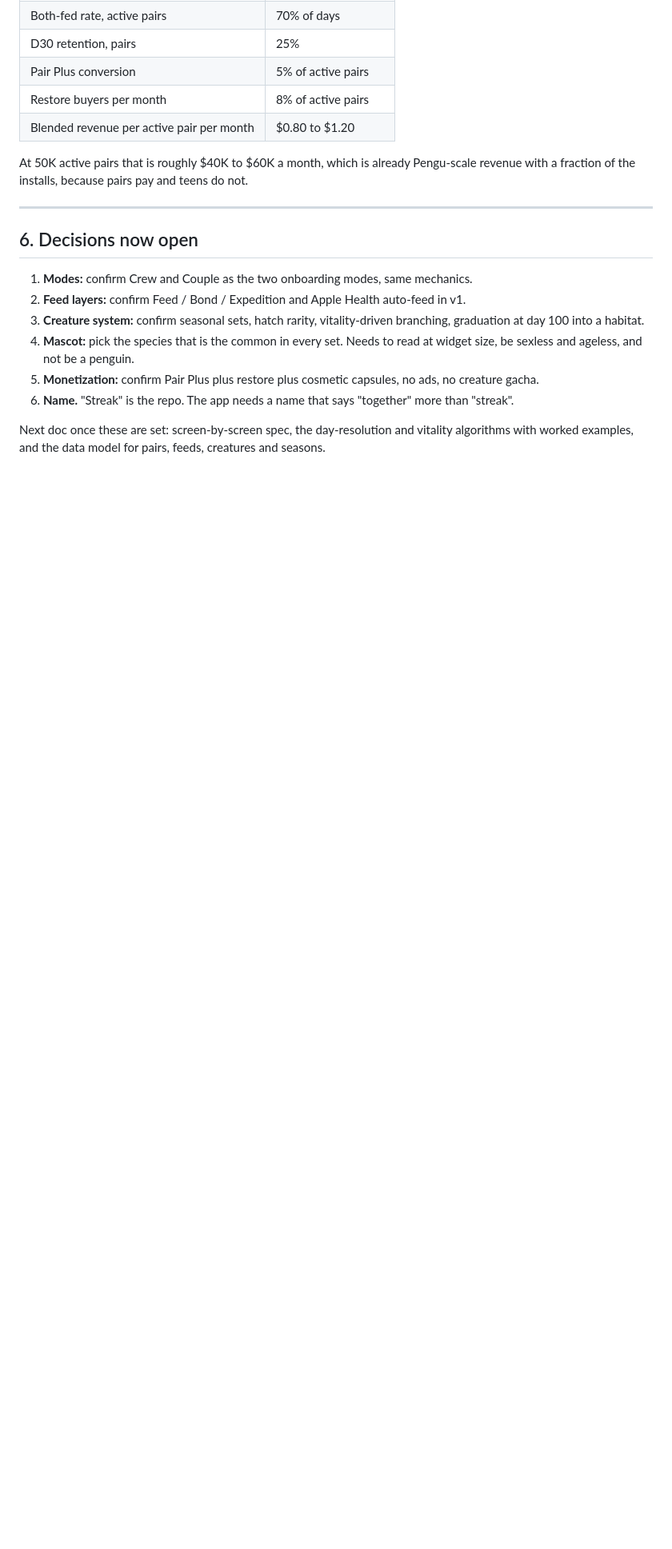
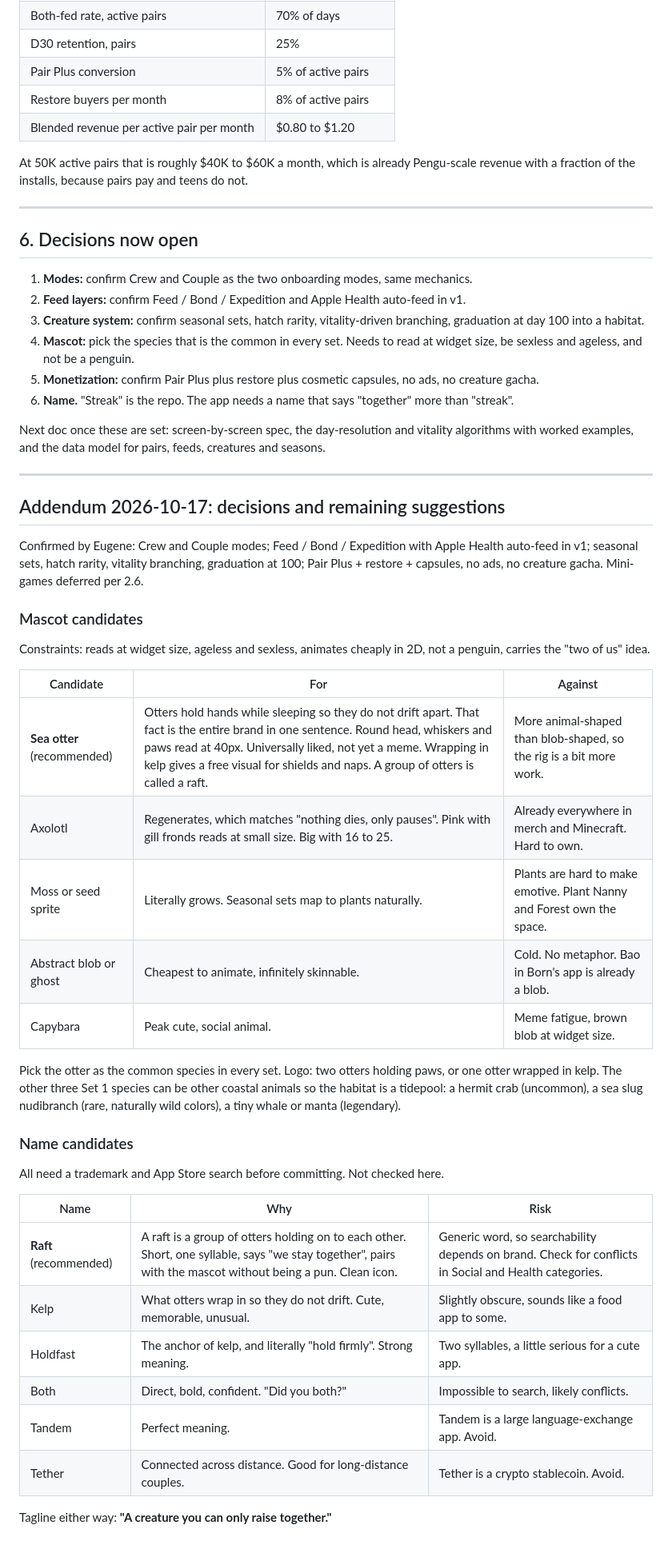
Before and after one commit to eugenejkhoo/Streak, a Markdown page: docs/02-brainstorm-action-creature-monetization.md, the part around the change. Shown at 80% size. GitHub-like rendering; blank space fills up the shorter version.

```diff
--- a/docs/02-brainstorm-action-creature-monetization.md
+++ b/docs/02-brainstorm-action-creature-monetization.md
@@ -235,3 +235,38 @@ At 50K active pairs that is roughly $40K to $60K a month, which is already Pengu
 6. **Name.** "Streak" is the repo. The app needs a name that says "together" more than "streak".
 
 Next doc once these are set: screen-by-screen spec, the day-resolution and vitality algorithms with worked examples, and the data model for pairs, feeds, creatures and seasons.
+
+---
+
+## Addendum 2026-10-17: decisions and remaining suggestions
+
+Confirmed by Eugene: Crew and Couple modes; Feed / Bond / Expedition with Apple Health auto-feed in v1; seasonal sets, hatch rarity, vitality branching, graduation at 100; Pair Plus + restore + capsules, no ads, no creature gacha. Mini-games deferred per 2.6.
+
+### Mascot candidates
+
+Constraints: reads at widget size, ageless and sexless, animates cheaply in 2D, not a penguin, carries the "two of us" idea.
+
+| Candidate | For | Against |
+|---|---|---|
+| **Sea otter** (recommended) | Otters hold hands while sleeping so they do not drift apart. That fact is the entire brand in one sentence. Round head, whiskers and paws read at 40px. Universally liked, not yet a meme. Wrapping in kelp gives a free visual for shields and naps. A group of otters is called a raft. | More animal-shaped than blob-shaped, so the rig is a bit more work. |
+| Axolotl | Regenerates, which matches "nothing dies, only pauses". Pink with gill fronds reads at small size. Big with 16 to 25. | Already everywhere in merch and Minecraft. Hard to own. |
+| Moss or seed sprite | Literally grows. Seasonal sets map to plants naturally. | Plants are hard to make emotive. Plant Nanny and Forest own the space. |
+| Abstract blob or ghost | Cheapest to animate, infinitely skinnable. | Cold. No metaphor. Bao in Born's app is already a blob. |
+| Capybara | Peak cute, social animal. | Meme fatigue, brown blob at widget size. |
+
+Pick the otter as the common species in every set. Logo: two otters holding paws, or one otter wrapped in kelp. The other three Set 1 species can be other coastal animals so the habitat is a tidepool: a hermit crab (uncommon), a sea slug nudibranch (rare, naturally wild colors), a tiny whale or manta (legendary).
+
+### Name candidates
+
+All need a trademark and App Store search before committing. Not checked here.
+
+| Name | Why | Risk |
+|---|---|---|
+| **Raft** (recommended) | A raft is a group of otters holding on to each other. Short, one syllable, says "we stay together", pairs with the mascot without being a pun. Clean icon. | Generic word, so searchability depends on brand. Check for conflicts in Social and Health categories. |
+| Kelp | What otters wrap in so they do not drift. Cute, memorable, unusual. | Slightly obscure, sounds like a food app to some. |
+| Holdfast | The anchor of kelp, and literally "hold firmly". Strong meaning. | Two syllables, a little serious for a cute app. |
+| Both | Direct, bold, confident. "Did you both?" | Impossible to search, likely conflicts. |
+| Tandem | Perfect meaning. | Tandem is a large language-exchange app. Avoid. |
+| Tether | Connected across distance. Good for long-distance couples. | Tether is a crypto stablecoin. Avoid. |
+
+Tagline either way: **"A creature you can only raise together."**
```
Also changed, not shown: docs/03-spec-v1.md (added, +347 -0 lines).
